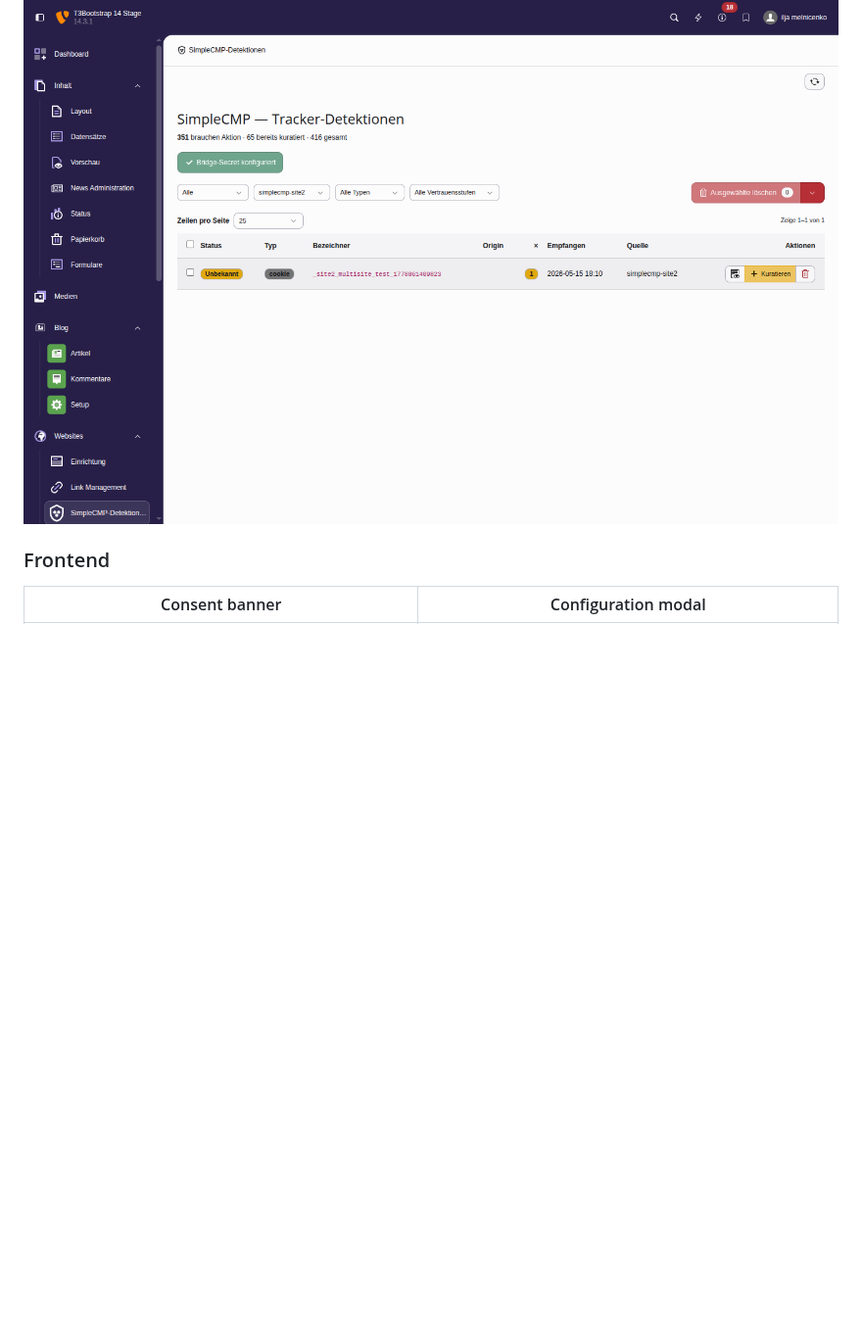
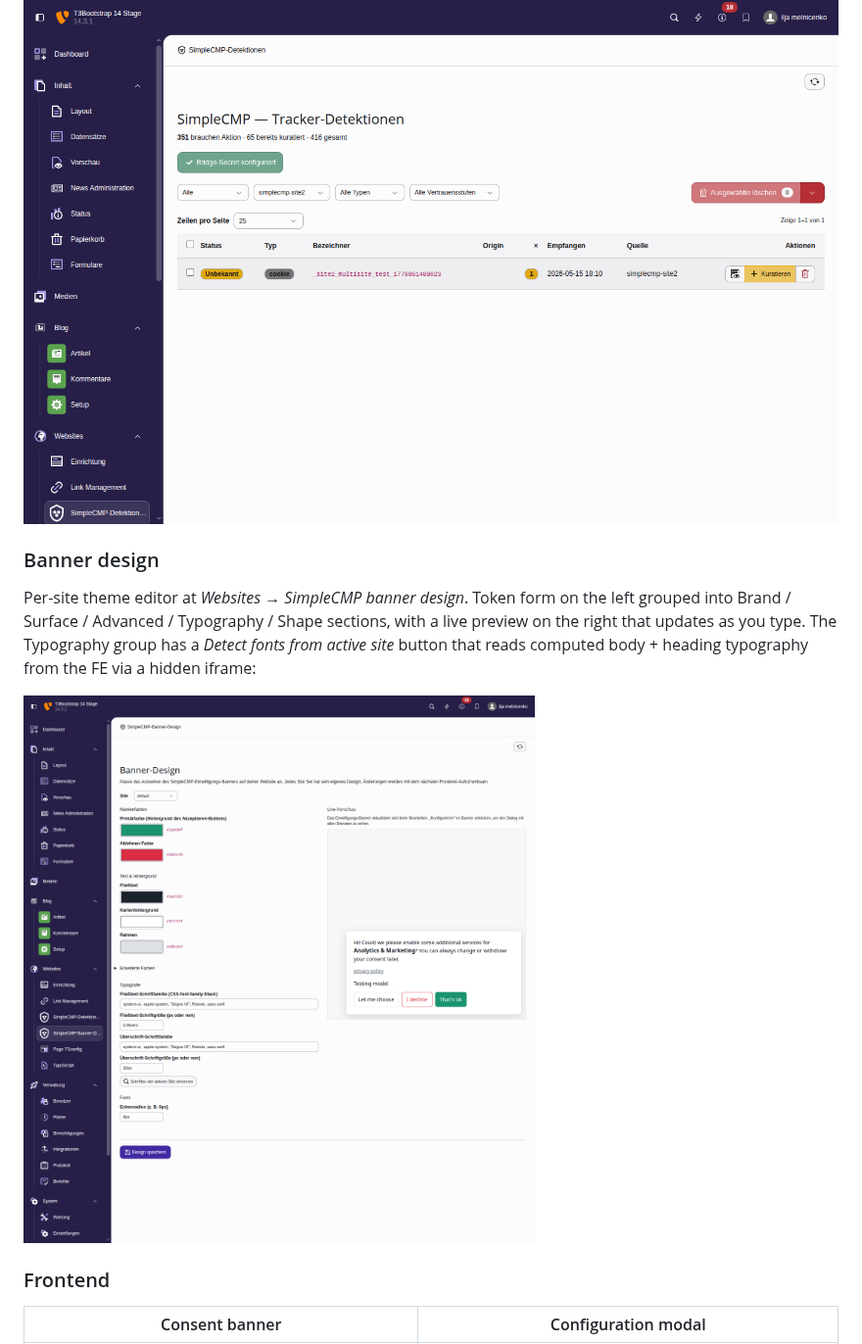
Before and after one commit to SimpleCMP/t3-simplecmp, a Markdown page: README.md, the part around the change. Shown at 98% size. GitHub-like rendering; pictures changed too: Documentation/Images/be-banner-design.png (added); blank space fills up the shorter version.

Commit message:
docs(readme): add Banner Design module screenshot
Captures the full module at 1400×1500 so the form's five sections
(Brand / Surface / Advanced / Typography / Shape), the live preview
iframe, the Save / Reset buttons, and the site picker all fit in one
shot. Placed in the README's Screenshots section between Multisite
triage and Frontend, with a one-paragraph caption describing the
form layout and the Detect-fonts feature.

```diff
--- a/README.md
+++ b/README.md
@@ -98,6 +98,17 @@ Filter to a single Site Set:
 
 ![Reporting-site filter](Documentation/Images/be-filter-reporting-site.png)
 
+### Banner design
+
+Per-site theme editor at *Websites → SimpleCMP banner design*. Token
+form on the left grouped into Brand / Surface / Advanced / Typography /
+Shape sections, with a live preview on the right that updates as you
+type. The Typography group has a *Detect fonts from active site*
+button that reads computed body + heading typography from the FE via a
+hidden iframe:
+
+![Banner design module](Documentation/Images/be-banner-design.png)
+
 ### Frontend
 
 | Consent banner | Configuration modal |
```
